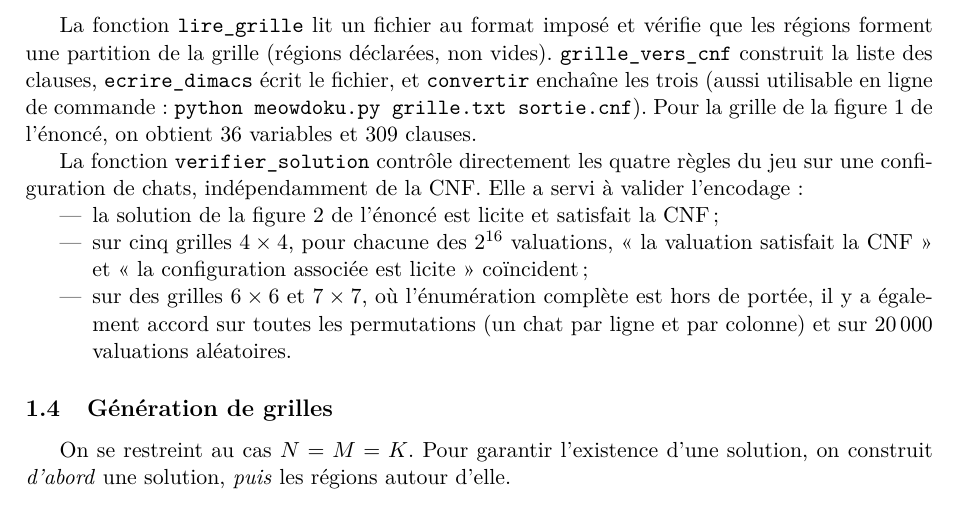
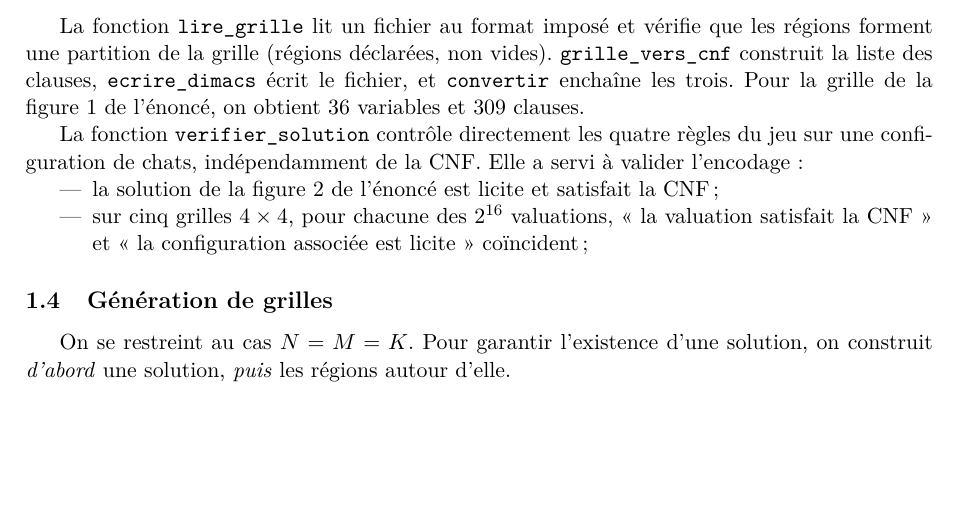
Before and after one commit to pablo13007/MLSF, a LaTeX document (partie1/rapport.tex): part of page 2 of 7, cut so that both start at the same text, the shorter picture padded with empty space. Compiled offline with pdfLaTeX.

Commit message:
docs(q1): retrait de la validation par échantillonnage (6x6, 7x7)

```diff
--- a/partie1/rapport.tex
+++ b/partie1/rapport.tex
@@ -102,8 +102,7 @@ obtenues pour les grilles générées (section~\ref{sec:generation}).
 La fonction \texttt{lire\_grille} lit un fichier au format imposé et vérifie que les régions
 forment une partition de la grille (régions déclarées, non vides). \texttt{grille\_vers\_cnf}
 construit la liste des clauses, \texttt{ecrire\_dimacs} écrit le fichier, et \texttt{convertir}
-enchaîne les trois (aussi utilisable en ligne de commande :
-\texttt{python meowdoku.py grille.txt sortie.cnf}). Pour la grille de la figure~1 de l'énoncé,
+enchaîne les trois. Pour la grille de la figure~1 de l'énoncé,
 on obtient 36 variables et 309 clauses.
 
 La fonction \texttt{verifier\_solution} contrôle directement les quatre règles du jeu sur une
@@ -112,9 +111,6 @@ configuration de chats, indépendamment de la CNF. Elle a servi à valider l'enc
   \item la solution de la figure~2 de l'énoncé est licite et satisfait la CNF ;
   \item sur cinq grilles $4\times4$, pour chacune des $2^{16}$ valuations, « la valuation satisfait
         la CNF » et « la configuration associée est licite » coïncident ;
-  \item sur des grilles $6\times6$ et $7\times7$, où l'énumération complète est hors de portée,
-        il y a également accord sur toutes les permutations (un chat par ligne et par colonne)
-        et sur $20\,000$ valuations aléatoires.
 \end{itemize}
 
 \subsection{Génération de grilles}\label{sec:generation}
```
Also changed, not shown: partie1/rapport.pdf, 1 other file.
